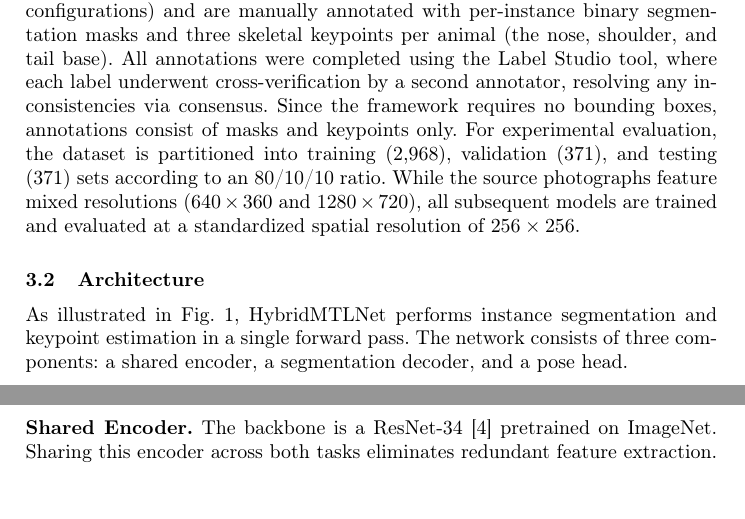
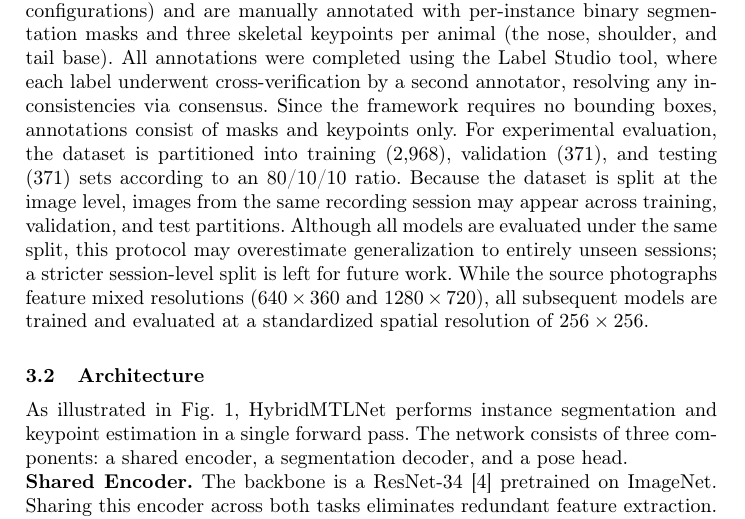
Before and after one commit to RallodSr/Mouse-Pose-Seg-MTL, a LaTeX paper (paper/main.tex): two parts of pages 4 and 5 of 15 before the commit and part of page 4 of 15 after it, the two joined at a grey line, cut so that both start at the same text, the shorter picture padded with empty space. Compiled offline with pdfLaTeX.

Commit message:
§3.1: acknowledge image-level split limitation (possible same-session leakage)
Two reviewers noted the dataset is split at the image level, so frames from one
recording session can land in different partitions. Add an honest caveat: the
comparison stays fair (all models share the split) but absolute scores may
overestimate generalization to entirely unseen sessions; a session-level split
is future work.

15 pages, 0 LaTeX errors / 0 overfull.

Co-Authored-By: Claude Opus 4.8 <noreply@anthropic.com>

```diff
--- a/paper/main.tex
+++ b/paper/main.tex
@@ -139,7 +139,12 @@ resolving any inconsistencies via consensus. Since the framework
 requires no bounding boxes, annotations consist of masks and keypoints
 only. For experimental evaluation, the dataset is partitioned into
 training (2{,}968), validation (371), and testing (371) sets according
-to an 80/10/10 ratio. While the source photographs feature mixed
+to an 80/10/10 ratio. Because the dataset is split at the image level,
+images from the same recording session may appear across training,
+validation, and test partitions. Although all models are evaluated under
+the same split, this protocol may overestimate generalization to
+entirely unseen sessions; a stricter session-level split is left for
+future work. While the source photographs feature mixed
 resolutions ($640\times360$ and $1280\times720$), all subsequent
 models are trained and evaluated at a standardized spatial resolution
 of $256\times256$.
```
Also changed, not shown: CLAUDE.md (+5 -0 lines), 2 other files.
